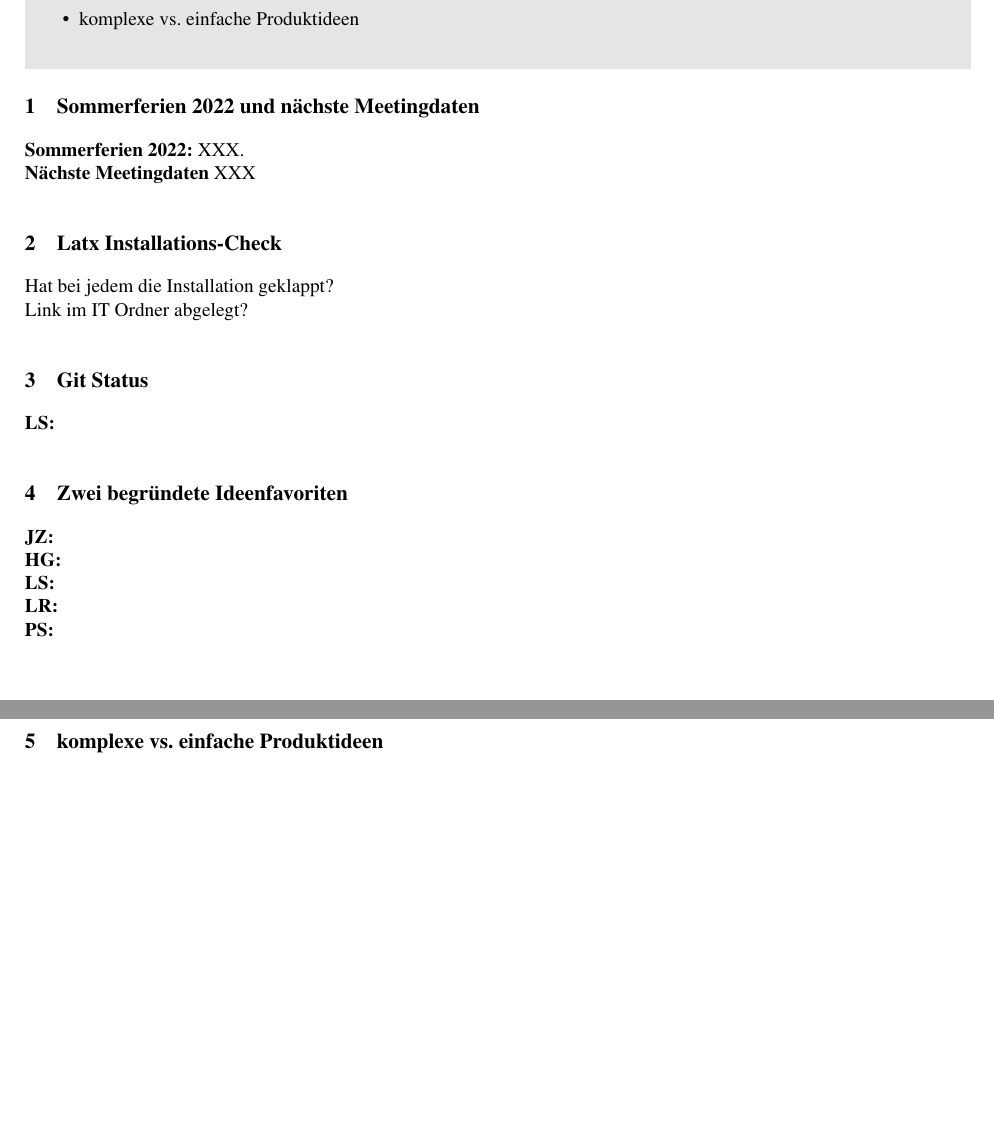
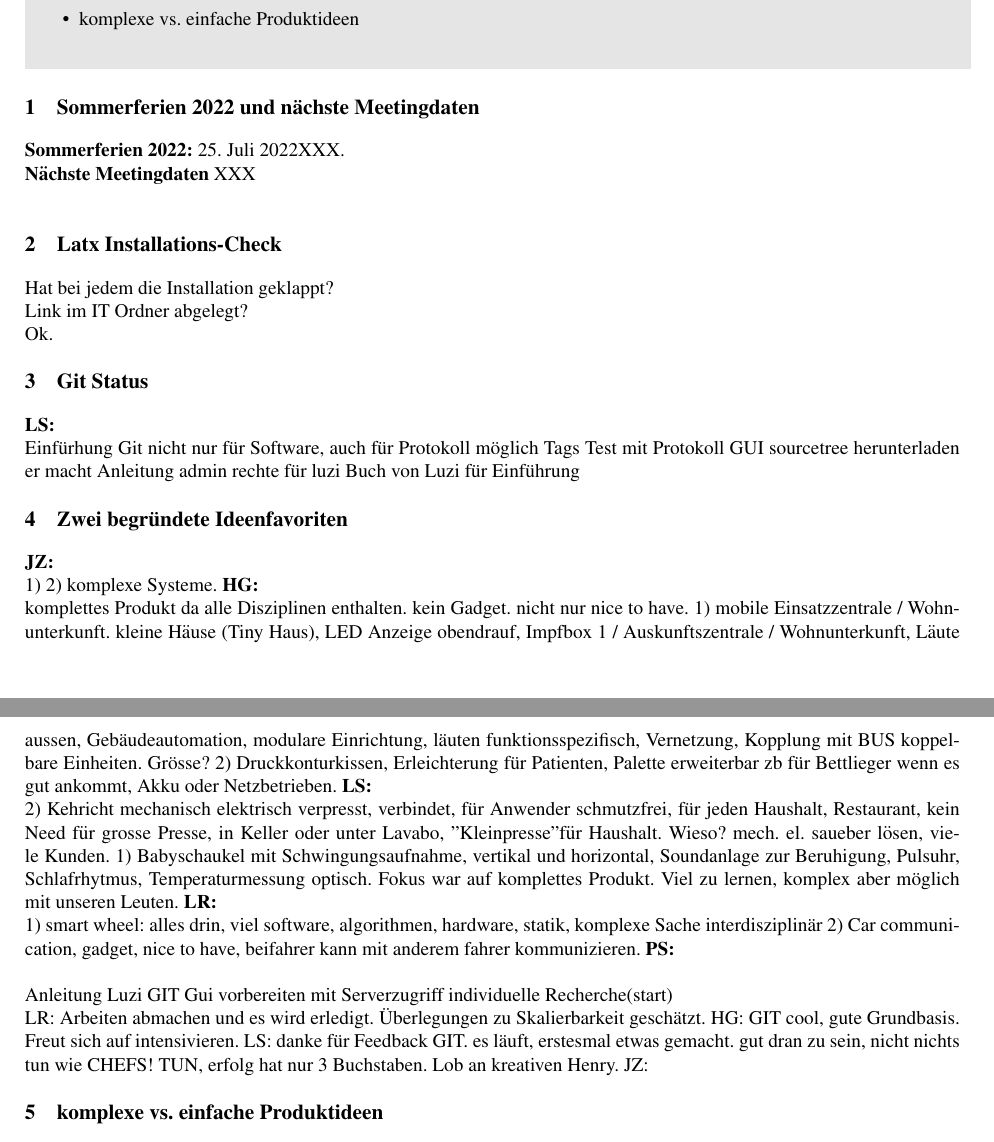
Before and after one commit to taschoebli/letsMeet, a LaTeX paper (main.tex): two parts of pages 1 and 2 of 2, joined at a grey line, cut so that both start at the same text, the shorter picture padded with empty space. Compiled offline with pdfLaTeX.

Commit message:
document from conference #5 held on june 29 2022

```diff
--- a/main.tex
+++ b/main.tex
@@ -146,22 +146,40 @@
 
 
 \section{Sommerferien 2022 und nächste Meetingdaten}
-\textbf{Sommerferien 2022:} XXX.\\
+\textbf{Sommerferien 2022:} 25. Juli 2022XXX.\\
 \textbf{Nächste Meetingdaten} XXX\\
 
 \section{Latx Installations-Check}
 Hat bei jedem die Installation geklappt?\\
-Link im IT Ordner abgelegt?\\
+Link im IT Ordner abgelegt?\\ Ok.
 
 \section{Git Status}
 \textbf{LS:}\\
+Einfürhung Git
+nicht nur für Software, auch für Protokoll möglich
+Tags
+Test mit Protokoll
+GUI sourcetree herunterladen
+er macht Anleitung
+admin rechte für luzi
+Buch von Luzi für Einführung
 
 \section{Zwei begründete Ideenfavoriten}
-\textbf{JZ:}\\
-\textbf{HG:}\\
-\textbf{LS:}\\
-\textbf{LR:}\\
+\textbf{JZ:}\\ 1) 2) komplexe Systeme.
+\textbf{HG:}\\ komplettes Produkt da alle Disziplinen enthalten. kein Gadget. nicht nur nice to have. 1) mobile Einsatzzentrale / Wohnunterkunft. kleine Häuse (Tiny Haus), LED Anzeige obendrauf, Impfbox 1 / Auskunftszentrale / Wohnunterkunft, Läute aussen, Gebäudeautomation, modulare Einrichtung, läuten funktionsspezifisch, Vernetzung, Kopplung mit BUS koppelbare Einheiten. Grösse? 2) Druckkonturkissen, Erleichterung für Patienten, Palette erweiterbar zb für Bettlieger wenn es gut ankommt, Akku oder Netzbetrieben.
+\textbf{LS:}\\ 2) Kehricht mechanisch elektrisch verpresst, verbindet, für Anwender schmutzfrei, für jeden Haushalt, Restaurant, kein Need für grosse Presse, in Keller oder unter Lavabo, "Kleinpresse" für Haushalt. Wieso? mech. el. saueber lösen, viele Kunden.
+1) Babyschaukel mit Schwingungsaufnahme, vertikal und horizontal, Soundanlage zur Beruhigung, Pulsuhr, Schlafrhytmus, Temperaturmessung optisch. Fokus war auf komplettes Produkt. Viel zu lernen, komplex aber möglich mit unseren Leuten.
+\textbf{LR:}\\ 1) smart wheel: alles drin, viel software, algorithmen, hardware, statik, komplexe Sache interdisziplinär 2) Car communication, gadget, nice to have, beifahrer kann mit anderem fahrer kommunizieren.
 \textbf{PS:}\\
+
+Anleitung Luzi
+GIT Gui vorbereiten mit Serverzugriff
+individuelle Recherche(start)
+
+LR: Arbeiten abmachen und es wird erledigt. Überlegungen zu Skalierbarkeit geschätzt.
+HG: GIT cool, gute Grundbasis. Freut sich auf intensivieren.
+LS: danke für Feedback GIT. es läuft, erstesmal etwas gemacht. gut dran zu sein, nicht nichts tun wie CHEFS! TUN, erfolg hat nur 3 Buchstaben. Lob an kreativen Henry.
+JZ:
 
 \section{komplexe vs. einfache Produktideen}
 
```
